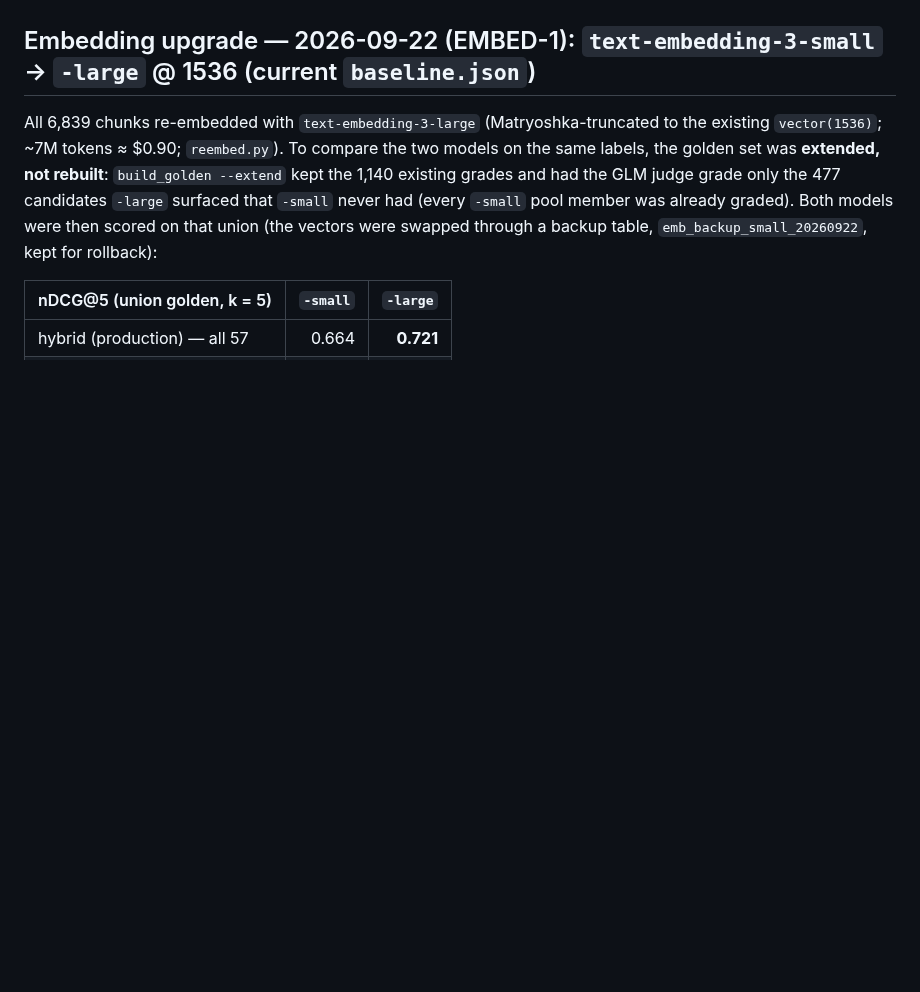
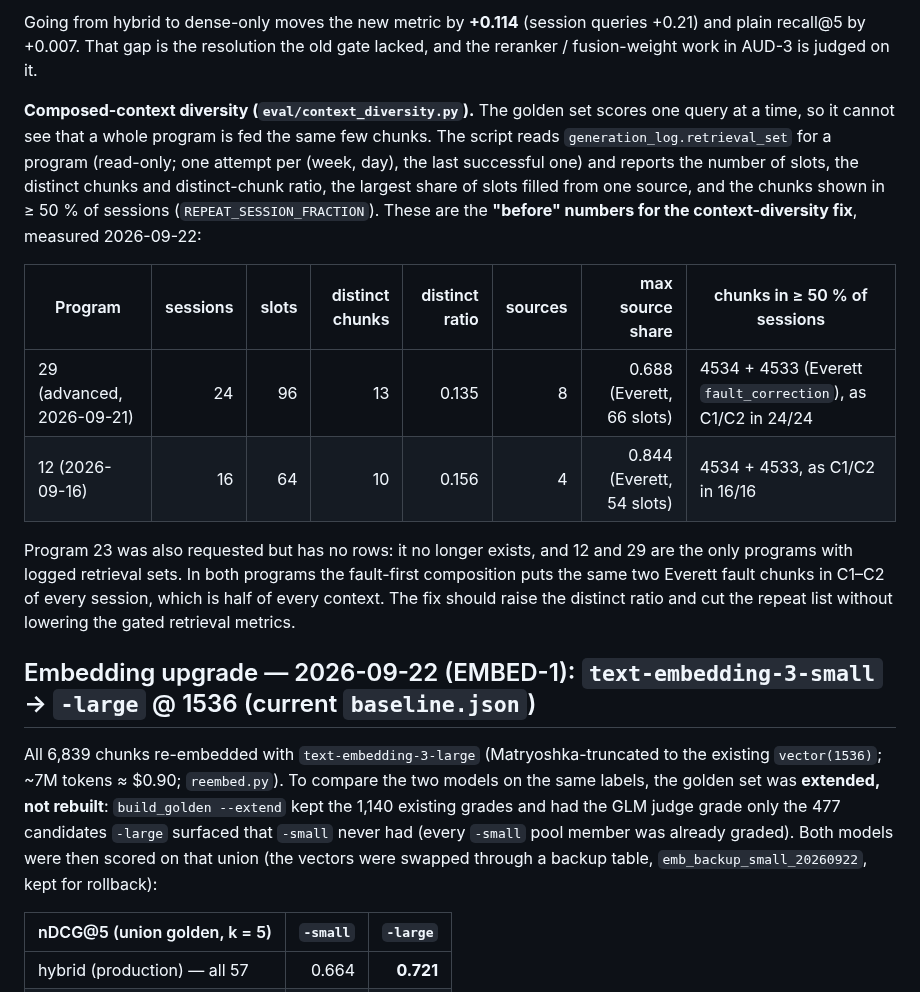
Before and after one commit to dcmshi/oly-program-generator, a Markdown page: docs/RETRIEVAL_EVAL.md, the part around one of its changes. Drawn GitHub-style; blank space fills up the shorter version.

```diff
--- a/docs/RETRIEVAL_EVAL.md
+++ b/docs/RETRIEVAL_EVAL.md
@@ -26,3 +66,25 @@ chunk ids, so rebuild both after any corpus change.
+Going from hybrid to dense-only moves the new metric by **+0.114** (session queries
++0.21) and plain recall@5 by +0.007. That gap is the resolution the old gate lacked, and
+the reranker / fusion-weight work in AUD-3 is judged on it.
+
+**Composed-context diversity (`eval/context_diversity.py`).** The golden set scores one
+query at a time, so it cannot see that a whole program is fed the same few chunks. The
+script reads `generation_log.retrieval_set` for a program (read-only; one attempt per
+(week, day), the last successful one) and reports the number of slots, the distinct
+chunks and distinct-chunk ratio, the largest share of slots filled from one source, and
+the chunks shown in ≥ 50 % of sessions (`REPEAT_SESSION_FRACTION`). These are the
+**"before" numbers for the context-diversity fix**, measured 2026-09-22:
+
+| Program | sessions | slots | distinct chunks | distinct ratio | sources | max source share | chunks in ≥ 50 % of sessions |
+|---|--:|--:|--:|--:|--:|--:|---|
+| 29 (advanced, 2026-09-21) | 24 | 96 | 13 | 0.135 | 8 | 0.688 (Everett, 66 slots) | 4534 + 4533 (Everett `fault_correction`), as C1/C2 in 24/24 |
+| 12 (2026-09-16) | 16 | 64 | 10 | 0.156 | 4 | 0.844 (Everett, 54 slots) | 4534 + 4533, as C1/C2 in 16/16 |
+
+Program 23 was also requested but has no rows: it no longer exists, and 12 and 29 are the
+only programs with logged retrieval sets. In both programs the fault-first
+composition puts the same two Everett fault chunks in C1–C2 of every session, which is half
+of every context. The fix should raise the distinct ratio and cut the repeat list without
+lowering the gated retrieval metrics.
 
 ## Embedding upgrade — 2026-09-22 (EMBED-1): `text-embedding-3-small` → `-large` @ 1536 (current `baseline.json`)
 
```
Also changed, not shown: other parts of docs/RETRIEVAL_EVAL.md (+41 -1 lines), TODO.md (+3 -0 lines).
